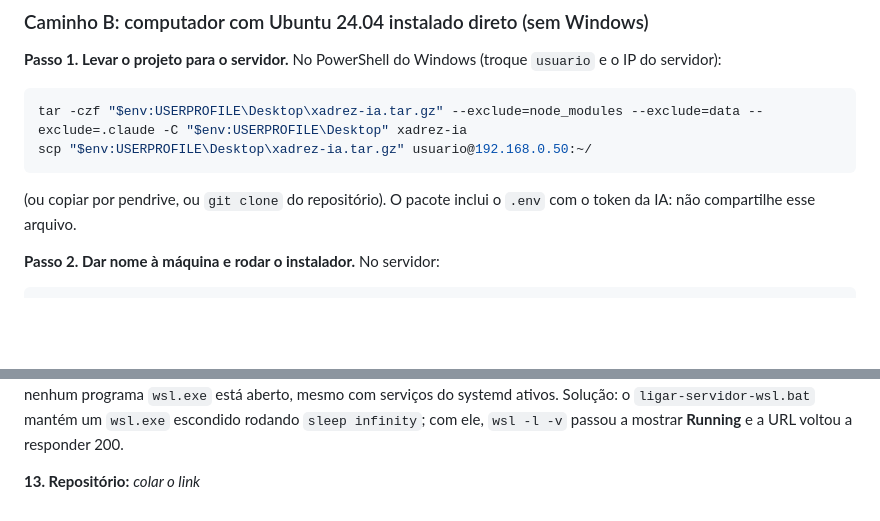
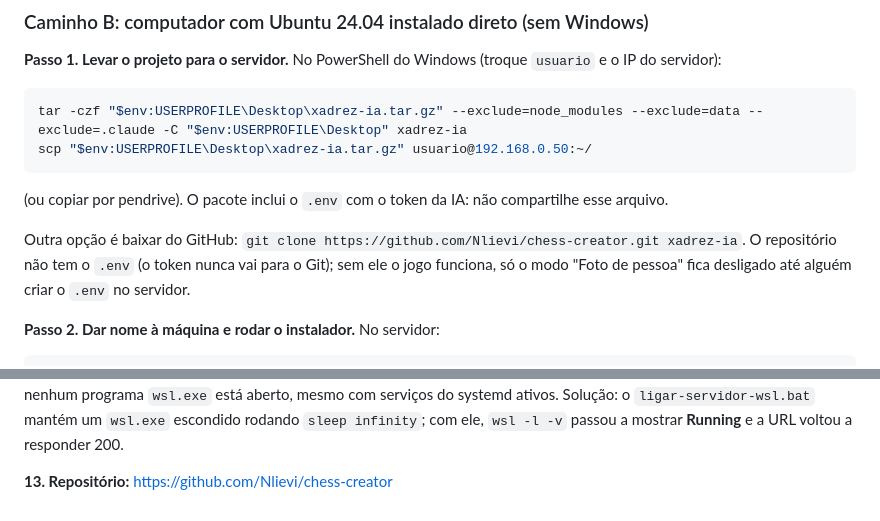
Before and after one commit to Nlievi/chess-creator, a Markdown page: README.md, 2 parts joined by grey strips. GitHub-like rendering; blank space fills up the shorter version.

Commit message:
README: link do repositório no GitHub

````diff
--- a/README.md
+++ b/README.md
@@ -159,7 +159,9 @@ tar -czf "$env:USERPROFILE\Desktop\xadrez-ia.tar.gz" --exclude=node_modules --ex
 scp "$env:USERPROFILE\Desktop\xadrez-ia.tar.gz" usuario@192.168.0.50:~/
 ```
 
-(ou copiar por pendrive, ou `git clone` do repositório). O pacote inclui o `.env` com o token da IA: não compartilhe esse arquivo.
+(ou copiar por pendrive). O pacote inclui o `.env` com o token da IA: não compartilhe esse arquivo.
+
+Outra opção é baixar do GitHub: `git clone https://github.com/Nlievi/chess-creator.git xadrez-ia`. O repositório não tem o `.env` (o token nunca vai para o Git); sem ele o jogo funciona, só o modo "Foto de pessoa" fica desligado até alguém criar o `.env` no servidor.
 
 **Passo 2. Dar nome à máquina e rodar o instalador.** No servidor:
 
@@ -348,4 +350,4 @@ Log do túnel: `Registered tunnel connection connIndex=0 ... location=gru02 prot
 
 Depois da instalação, minutos após fecharmos o terminal do Ubuntu, a URL pública passou a responder **HTTP 530 (Error 1033)** do Cloudflare: o Cloudflare não encontrava mais o túnel. Seguimos a ordem de diagnóstico começando pelo primeiro passo, "o processo existe?": no Windows, `wsl -l -v` mostrou o Ubuntu como **Stopped**. Ou seja, a máquina Linux inteira estava desligada: sem o processo do jogo, sem a porta 3000 e sem o cloudflared. Causa: o WSL desliga a máquina virtual quando nenhum programa `wsl.exe` está aberto, mesmo com serviços do systemd ativos. Solução: o `ligar-servidor-wsl.bat` mantém um `wsl.exe` escondido rodando `sleep infinity`; com ele, `wsl -l -v` passou a mostrar **Running** e a URL voltou a responder 200.
 
-**13. Repositório:** _colar o link_
+**13. Repositório:** https://github.com/Nlievi/chess-creator
````
